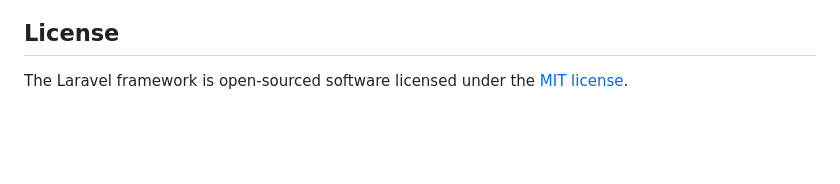
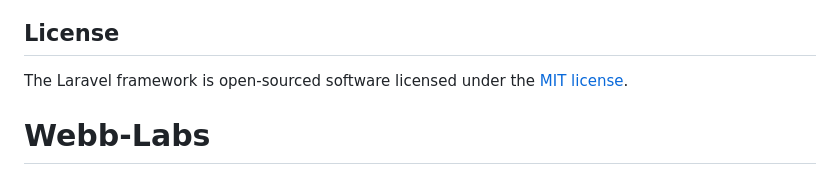
Before and after one commit to Cymoe/Webb-Labs, a Markdown page: README.md, the part around the change. Drawn GitHub-style; blank space fills up the shorter version.

```diff
--- a/README.md
+++ b/README.md
@@ -64,3 +64,4 @@ If you discover a security vulnerability within Laravel, please send an e-mail t
 ## License
 
 The Laravel framework is open-sourced software licensed under the [MIT license](https://opensource.org/licenses/MIT).
+# Webb-Labs
```
